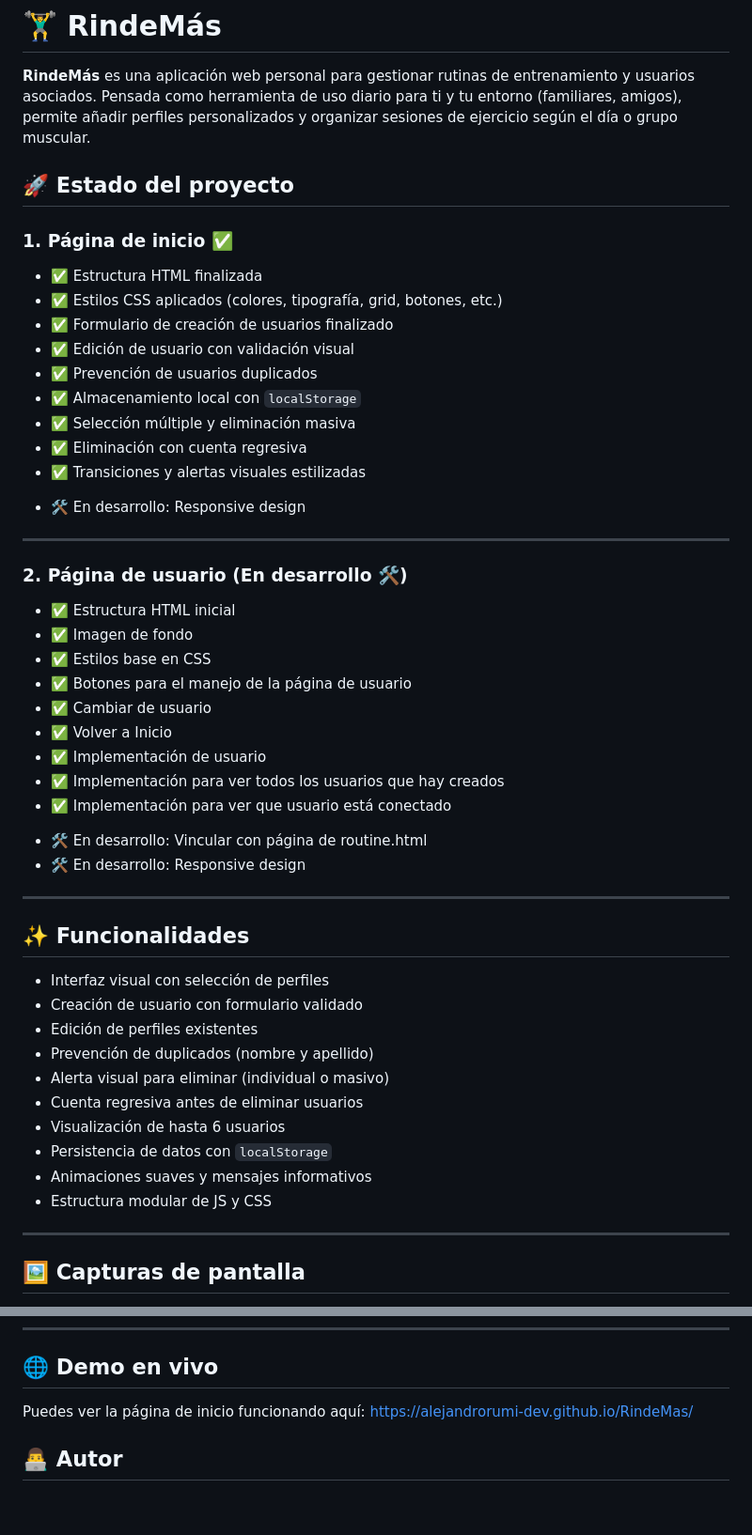
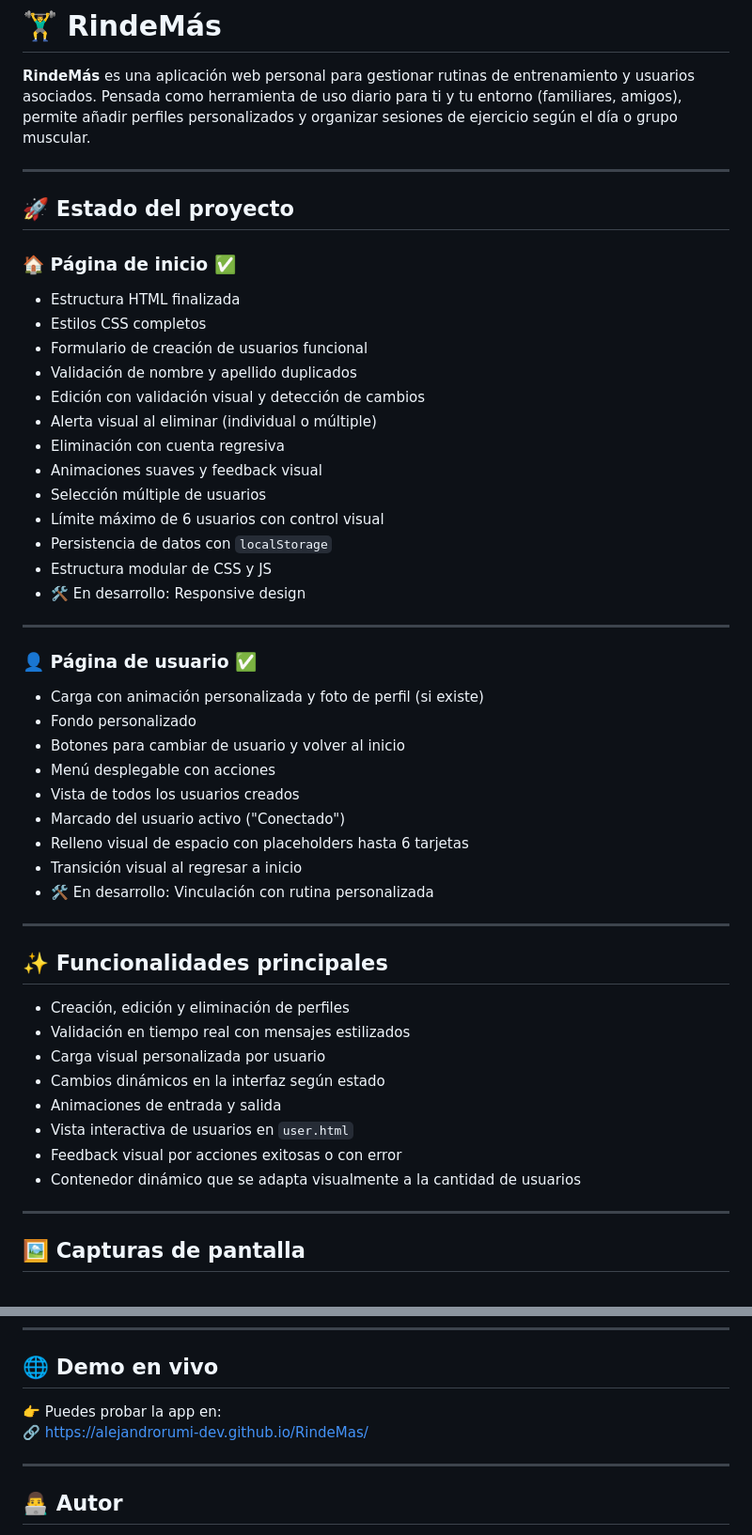
Before and after one commit to alejandrorumi-dev/RindeMas, a Markdown page: README.md, 2 parts joined by grey strips. Shown at 94% size. GitHub-like rendering; blank space fills up the shorter version.

Commit message:
RM-190-Update README.md

```diff
--- a/README.md
+++ b/README.md
@@ -2,51 +2,52 @@
 
 **RindeMás** es una aplicación web personal para gestionar rutinas de entrenamiento y usuarios asociados. Pensada como herramienta de uso diario para ti y tu entorno (familiares, amigos), permite añadir perfiles personalizados y organizar sesiones de ejercicio según el día o grupo muscular.
 
+---
+
 ## 🚀 Estado del proyecto
 
-### 1. **Página de inicio ✅**
+### 🏠 Página de inicio ✅
 
-- ✅ Estructura HTML finalizada
-- ✅ Estilos CSS aplicados (colores, tipografía, grid, botones, etc.)
-- ✅ Formulario de creación de usuarios finalizado
-- ✅ Edición de usuario con validación visual
-- ✅ Prevención de usuarios duplicados
-- ✅ Almacenamiento local con `localStorage`
-- ✅ Selección múltiple y eliminación masiva
-- ✅ Eliminación con cuenta regresiva
-- ✅ Transiciones y alertas visuales estilizadas
-+ 🛠️ En desarrollo: Responsive design
+- Estructura HTML finalizada
+- Estilos CSS completos
+- Formulario de creación de usuarios funcional
+- Validación de nombre y apellido duplicados
+- Edición con validación visual y detección de cambios
+- Alerta visual al eliminar (individual o múltiple)
+- Eliminación con cuenta regresiva
+- Animaciones suaves y feedback visual
+- Selección múltiple de usuarios
+- Límite máximo de 6 usuarios con control visual
+- Persistencia de datos con `localStorage`
+- Estructura modular de CSS y JS
+- 🛠️ En desarrollo: Responsive design
 
 ---
 
-### 2. **Página de usuario (En desarrollo 🛠️)**
+### 👤 Página de usuario ✅
 
-- ✅ Estructura HTML inicial
-- ✅ Imagen de fondo
-- ✅ Estilos base en CSS
-- ✅ Botones para el manejo de la página de usuario
-- ✅ Cambiar de usuario
-- ✅ Volver a Inicio
-- ✅ Implementación de usuario
-- ✅ Implementación para ver todos los usuarios que hay creados
-- ✅ Implementación para ver que usuario está conectado
-+ 🛠️ En desarrollo: Vincular con página de routine.html
-+ 🛠️ En desarrollo: Responsive design
+- Carga con animación personalizada y foto de perfil (si existe)
+- Fondo personalizado
+- Botones para cambiar de usuario y volver al inicio
+- Menú desplegable con acciones
+- Vista de todos los usuarios creados
+- Marcado del usuario activo ("Conectado")
+- Relleno visual de espacio con placeholders hasta 6 tarjetas
+- Transición visual al regresar a inicio
+- 🛠️ En desarrollo: Vinculación con rutina personalizada
 
 ---
 
-## ✨ Funcionalidades
+## ✨ Funcionalidades principales
 
-- Interfaz visual con selección de perfiles
-- Creación de usuario con formulario validado
-- Edición de perfiles existentes
-- Prevención de duplicados (nombre y apellido)
-- Alerta visual para eliminar (individual o masivo)
-- Cuenta regresiva antes de eliminar usuarios
-- Visualización de hasta 6 usuarios
-- Persistencia de datos con `localStorage`
-- Animaciones suaves y mensajes informativos
-- Estructura modular de JS y CSS
+- Creación, edición y eliminación de perfiles
+- Validación en tiempo real con mensajes estilizados
+- Carga visual personalizada por usuario
+- Cambios dinámicos en la interfaz según estado
+- Animaciones de entrada y salida
+- Vista interactiva de usuarios en `user.html`
+- Feedback visual por acciones exitosas o con error
+- Contenedor dinámico que se adapta visualmente a la cantidad de usuarios
 
 ---
 
@@ -201,8 +134,10 @@ Puedes abrir el proyecto localmente así:
 
 ## 🌐 Demo en vivo
 
-Puedes ver la página de inicio funcionando aquí:
-[https://alejandrorumi-dev.github.io/RindeMas/](https://alejandrorumi-dev.github.io/RindeMas/)
+👉 Puedes probar la app en:
+🔗 [https://alejandrorumi-dev.github.io/RindeMas/](https://alejandrorumi-dev.github.io/RindeMas/)
+
+---
 
 ## 👨‍💻 Autor
 
```
Also changed, not shown: other parts of README.md (+3 -71 lines).
